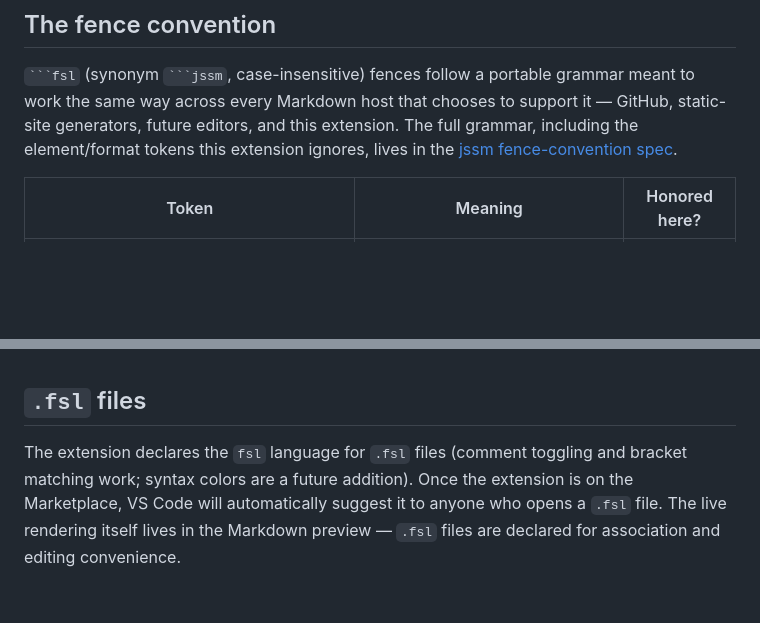
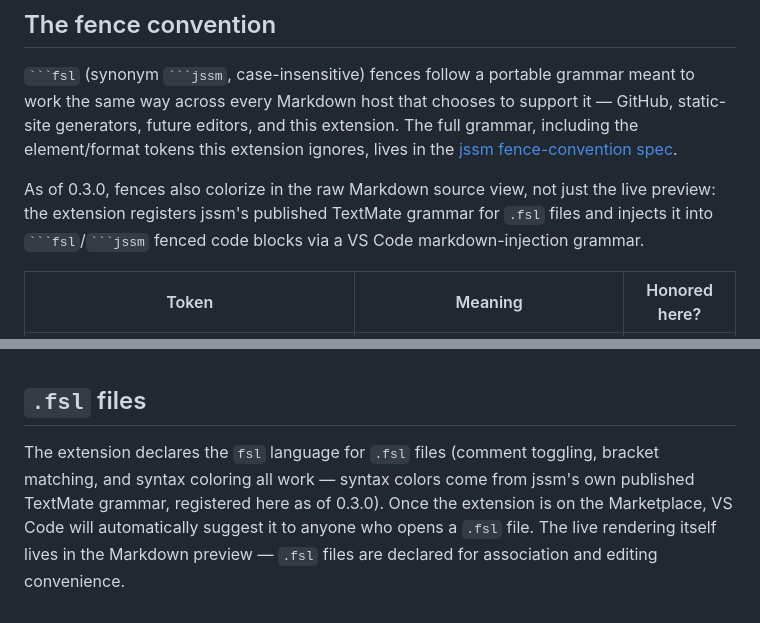
Before and after one commit to StoneCypher/vscode-fsl, a Markdown page: base_README.md, 2 parts joined by grey strips. Rendered like a GitHub page; blank space fills up the shorter version.

````diff
--- a/base_README.md
+++ b/base_README.md
@@ -101,6 +101,8 @@
 
 ` ```fsl ` (synonym ` ```jssm `, case-insensitive) fences follow a portable grammar meant to work the same way across every Markdown host that chooses to support it — GitHub, static-site generators, future editors, and this extension. The full grammar, including the element/format tokens this extension ignores, lives in the [jssm fence-convention spec](https://www.github.com/stonecypher/vscode-fsl/blob/main/notes/superpowers/specs/2026-06-23-fsl-markdown-fence-convention-design.md).
 
+As of 0.3.0, fences also colorize in the raw Markdown source view, not just the live preview: the extension registers jssm's published TextMate grammar for `.fsl` files and injects it into ` ```fsl `/` ```jssm ` fenced code blocks via a VS Code markdown-injection grammar.
+
 | Token | Meaning | Honored here? |
 |---|---|---|
 | ` ```fsl ` / ` ```jssm ` | Fence language — activates this extension | Yes, required |
@@ -117,8 +119,9 @@ This extension is deliberately the grammar's *maximalist* interpreter: VS Code a
 
 ## `.fsl` files
 
-The extension declares the `fsl` language for `.fsl` files (comment toggling and
-bracket matching work; syntax colors are a future addition). Once the extension is
+The extension declares the `fsl` language for `.fsl` files (comment toggling,
+bracket matching, and syntax coloring all work — syntax colors come from jssm's
+own published TextMate grammar, registered here as of 0.3.0). Once the extension is
 on the Marketplace, VS Code will automatically suggest it to anyone who opens a
 `.fsl` file. The live rendering itself lives in the Markdown preview — `.fsl`
 files are declared for association and editing convenience.
````
Also changed, not shown: README.md (+11 -8 lines).
